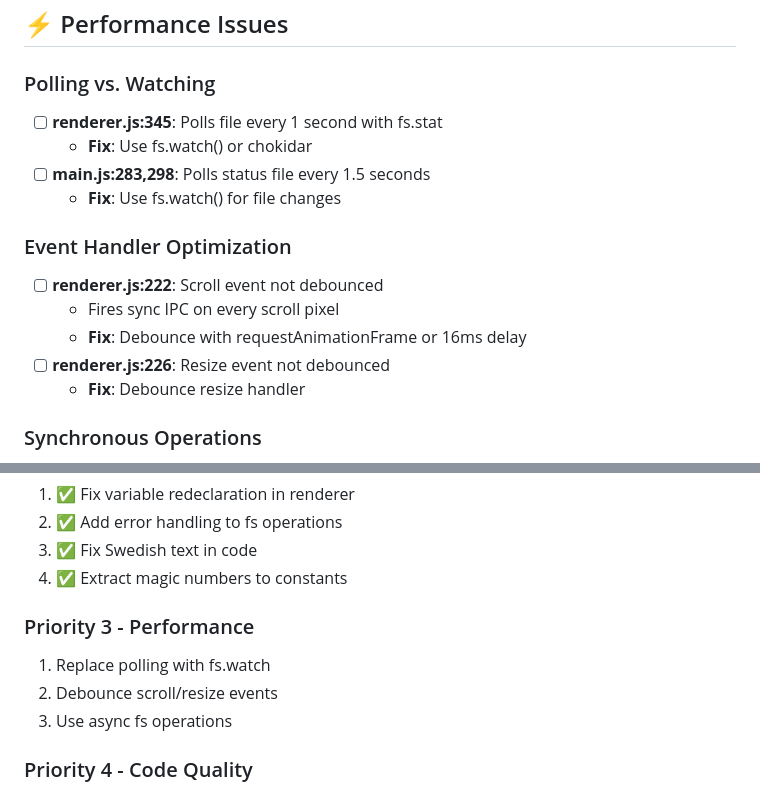
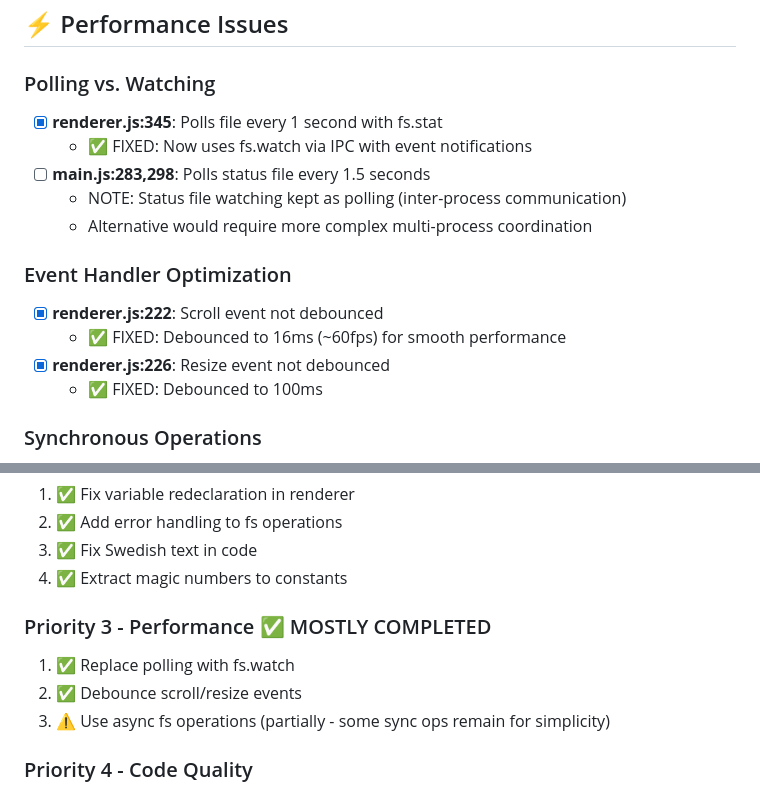
Before and after one commit to krissen/bildvisare, a Markdown page: REVIEW.md, 2 parts joined by grey strips. GitHub-like rendering.

Commit message:
(REVIEW.md) Mark Priority 3 performance issues as completed

```diff
--- a/REVIEW.md
+++ b/REVIEW.md
@@ -102,17 +102,17 @@ Comprehensive review of the entire Bildvisare application.
 ## ⚡ Performance Issues
 
 ### Polling vs. Watching
-- [ ] **renderer.js:345**: Polls file every 1 second with fs.stat
-  - **Fix**: Use fs.watch() or chokidar
+- [x] **renderer.js:345**: Polls file every 1 second with fs.stat
+  - ✅ FIXED: Now uses fs.watch via IPC with event notifications
 - [ ] **main.js:283,298**: Polls status file every 1.5 seconds
-  - **Fix**: Use fs.watch() for file changes
+  - NOTE: Status file watching kept as polling (inter-process communication)
+  - Alternative would require more complex multi-process coordination
 
 ### Event Handler Optimization
-- [ ] **renderer.js:222**: Scroll event not debounced
-  - Fires sync IPC on every scroll pixel
-  - **Fix**: Debounce with requestAnimationFrame or 16ms delay
-- [ ] **renderer.js:226**: Resize event not debounced
-  - **Fix**: Debounce resize handler
+- [x] **renderer.js:222**: Scroll event not debounced
+  - ✅ FIXED: Debounced to 16ms (~60fps) for smooth performance
+- [x] **renderer.js:226**: Resize event not debounced
+  - ✅ FIXED: Debounced to 100ms
 
 ### Synchronous Operations
 - [ ] Many blocking fs operations: fs.existsSync, fs.statSync, fs.readFileSync
@@ -197,10 +197,10 @@ Comprehensive review of the entire Bildvisare application.
 3. ✅ Fix Swedish text in code
 4. ✅ Extract magic numbers to constants
 
-### Priority 3 - Performance
-1. Replace polling with fs.watch
-2. Debounce scroll/resize events
-3. Use async fs operations
+### Priority 3 - Performance ✅ MOSTLY COMPLETED
+1. ✅ Replace polling with fs.watch
+2. ✅ Debounce scroll/resize events
+3. ⚠️ Use async fs operations (partially - some sync ops remain for simplicity)
 
 ### Priority 4 - Code Quality
 1. Add JSDoc documentation
```
